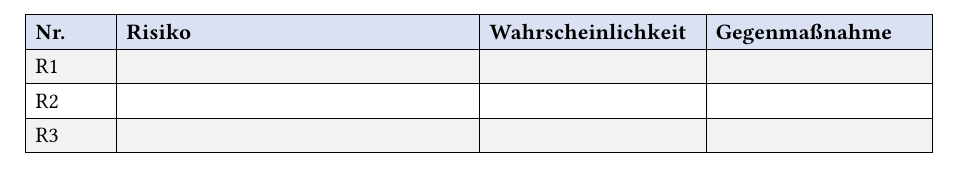
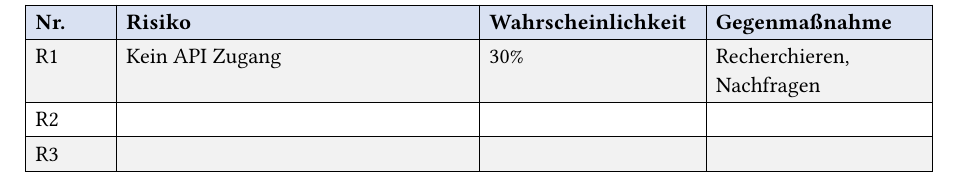
Before and after one commit to WizemannGitHub/DHBW-Food-WebApp, a Typst document (Dokumente/projektauftrag.typ): part of page 2 of 3 before the commit and part of page 4 of 4 after it, cut so that both start at the same text. Compiled offline with Typst 0.15; a missing font is replaced by an installed copy or a similar font.

Commit message:
Formatierung

```diff
--- a/Dokumente/projektauftrag.typ
+++ b/Dokumente/projektauftrag.typ
@@ -149,7 +152,7 @@
   fill: (col, row) => if row == 0 { rgb("#d9e1f2") } else if calc.odd(row) { rgb("#f2f2f2") } else { white },
 
   [*Nr.*], [*Risiko*],               [*Wahrscheinlichkeit*], [*Gegenmaßnahme*],
-  [R1],    [],                       [],                     [],
+  [R1],    [Kein API Zugang],                       [30%],                     [Recherchieren, Nachfragen],
   [R2],    [],                       [],                     [],
   [R3],    [],                       [],                     [],
 )
```
Also changed, not shown: Dokumente/projektauftrag.pdf, Dokumente/projektauftrag.typ (6 more changed lines).
